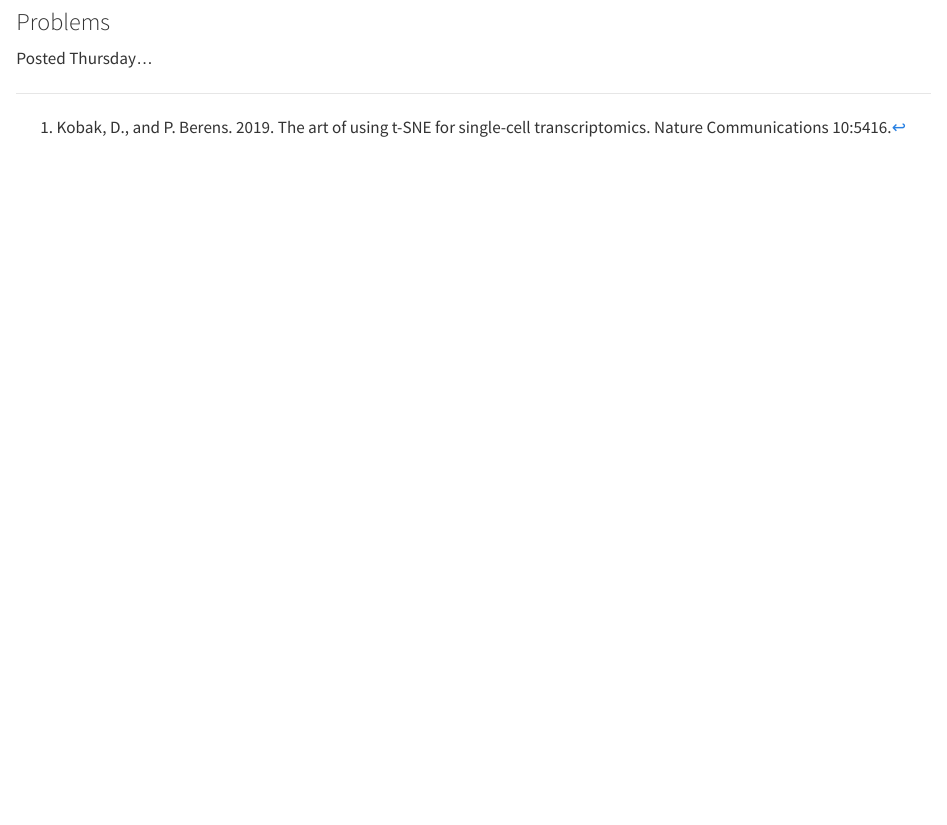
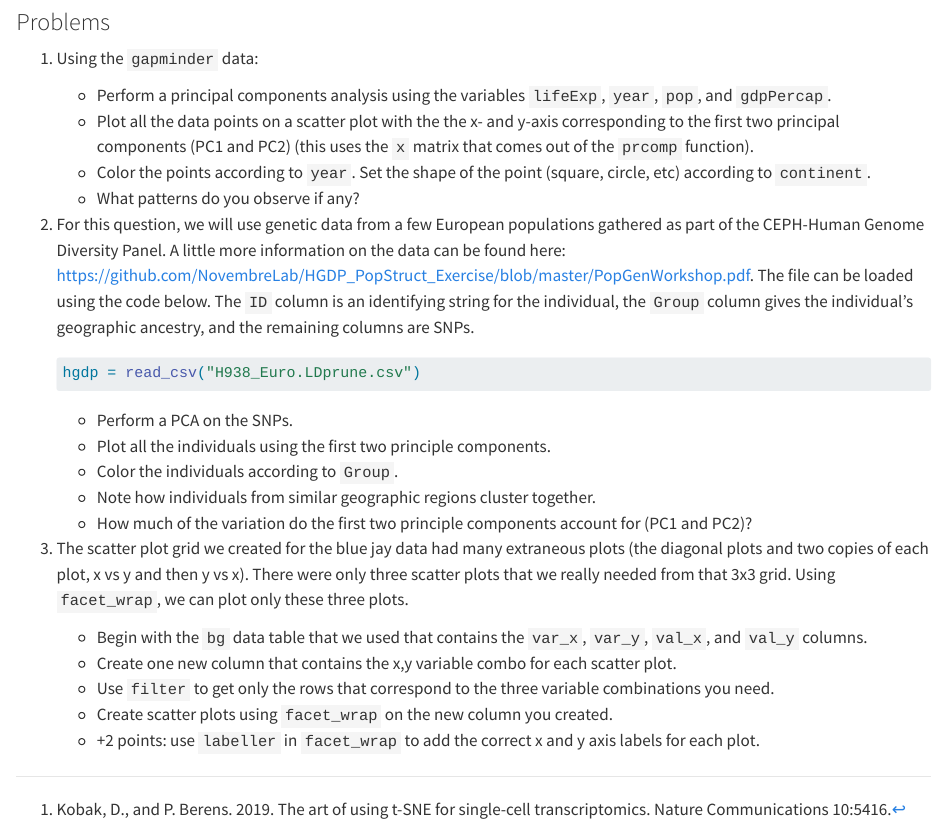
Before and after one commit to vancleve/BIO540-DWV, a Quarto document (week12.qmd): the page in a window 1100 px wide, from 13590 px down. Rendered offline with R 4.5, knitr and Pandoc in place of Quarto, with nearby package versions; code that draws random numbers runs with fixed seeds of ours; some code elsewhere in the file could not run offline; long lines of code are wrapped; the gapminder table comes from the copy in Python's plotly package.

Commit message:
updated week 12 problems

````diff
--- a/week12.qmd
+++ b/week12.qmd
@@ -203,4 +203,26 @@ These have some advantages in terms of their visual appeal, but they should be u
 
 ### Problems
 
-Posted Thursday...
+1.  Using the `gapminder` data:
+    - Perform a principal components analysis using the variables `lifeExp`, `year`, `pop`, and `gdpPercap`.
+    - Plot all the data points on a scatter plot with the the x- and y-axis corresponding to the first two principal components (PC1 and PC2) (this uses the `x` matrix that comes out of the `prcomp` function).
+    - Color the points according to `year`. Set the shape of the point (square, circle, etc) according to `continent`.
+    - What patterns do you observe if any?
+
+2.  For this question, we will use genetic data from a few European populations gathered as part of the CEPH-Human Genome Diversity Panel. A little more information on the data can be found here: <https://github.com/NovembreLab/HGDP_PopStruct_Exercise/blob/master/PopGenWorkshop.pdf>. The file can be loaded using the code below. The `ID` column is an identifying string for the individual, the `Group` column gives the individual's geographic ancestry, and the remaining columns are SNPs.
+    ```{r}
+    #| eval: false
+    hgdp = read_csv("H938_Euro.LDprune.csv")
+    ```
+    - Perform a PCA on the SNPs.
+    - Plot all the individuals using the first two principle components.
+    - Color the individuals according to `Group`.
+    - Note how individuals from similar geographic regions cluster together.
+    - How much of the variation do the first two principle components account for (PC1 and PC2)?
+
+3.  The scatter plot grid we created for the blue jay data had many extraneous plots (the diagonal plots and two copies of each plot, x vs y and then y vs x). There were only three scatter plots that we really needed from that 3x3 grid. Using `facet_wrap`, we can plot only these three plots.
+    - Begin with the `bg` data table that we used that contains the `var_x`, `var_y`, `val_x`, and `val_y` columns.
+    - Create one new column that contains the x,y variable combo for each scatter plot.
+    - Use `filter` to get only the rows that correspond to the three variable combinations you need.
+    - Create scatter plots using `facet_wrap` on the new column you created.
+    - +2 points: use `labeller` in `facet_wrap` to add the correct x and y axis labels for each plot.
````
Also changed, not shown: week12.html.
